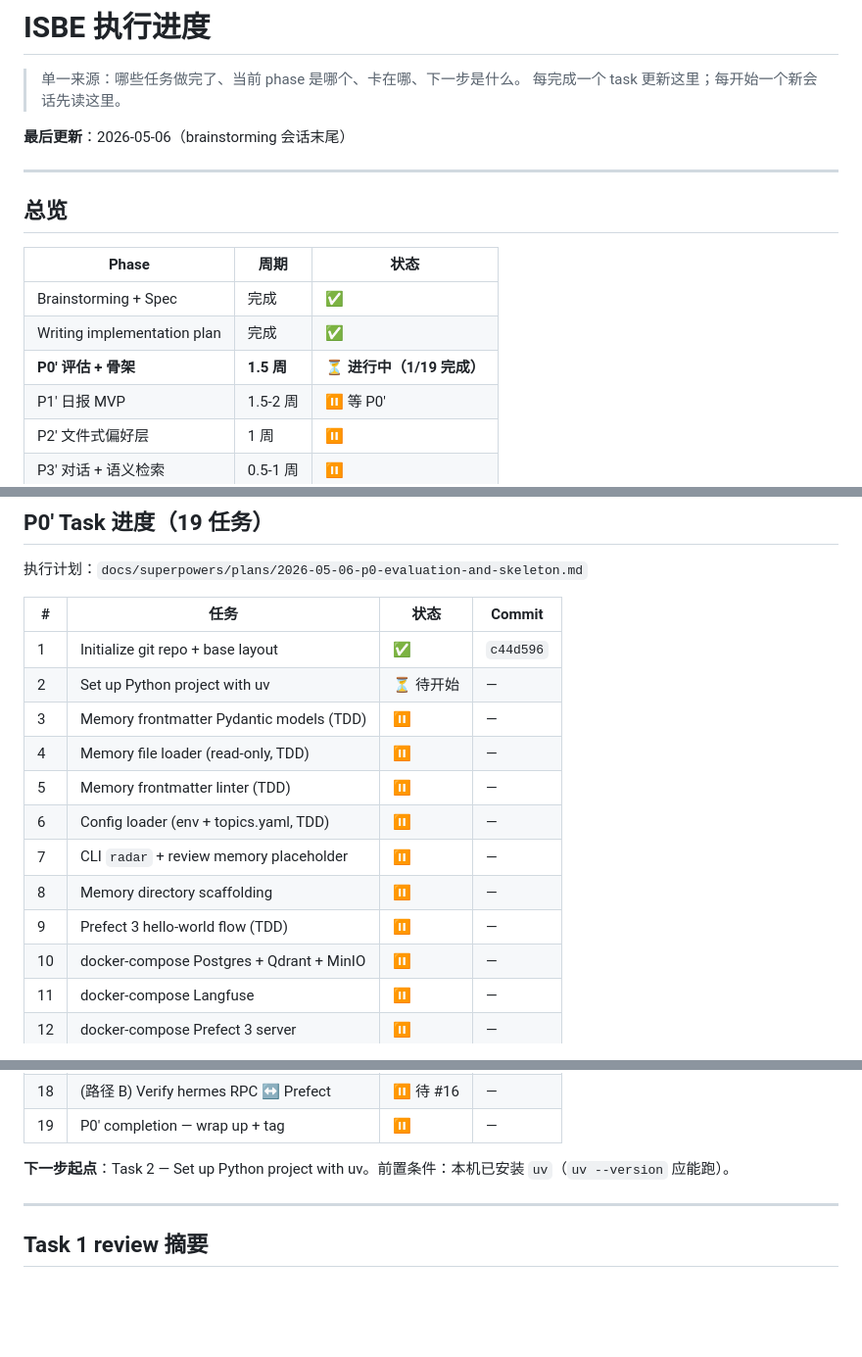
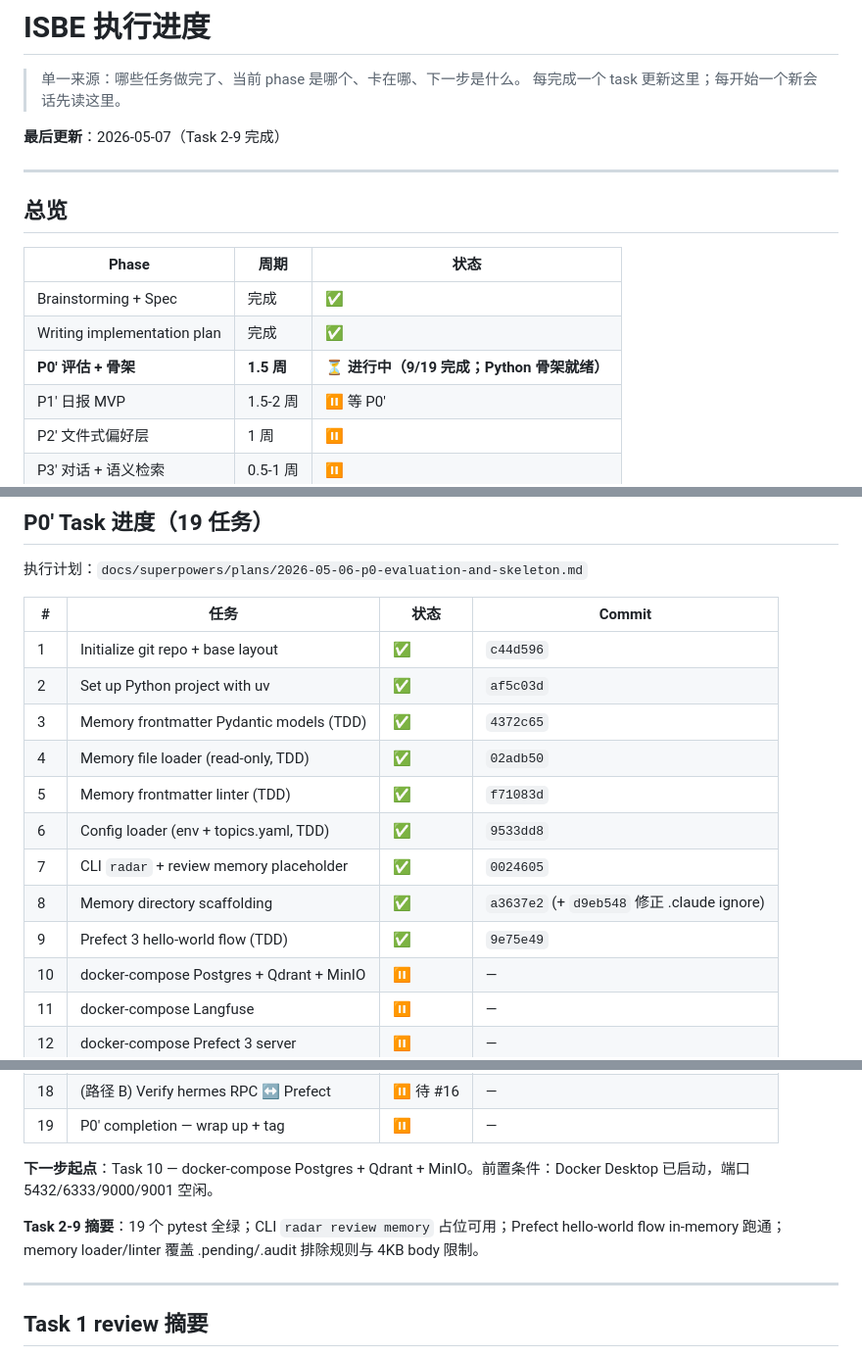
Before and after one commit to guliqianxun/ISBE, a Markdown page: docs/superpowers/PROGRESS.md, 3 parts joined by grey strips. Shown at 98% size. Rendered like a GitHub page; blank space fills up the shorter version.

Commit message:
docs(progress): mark P0' tasks 2-9 complete

```diff
--- a/docs/superpowers/PROGRESS.md
+++ b/docs/superpowers/PROGRESS.md
@@ -3,7 +3,7 @@
 > 单一来源：哪些任务做完了、当前 phase 是哪个、卡在哪、下一步是什么。
 > 每完成一个 task 更新这里；每开始一个新会话先读这里。
 
-**最后更新**：2026-05-06（brainstorming 会话末尾）
+**最后更新**：2026-05-07（Task 2-9 完成）
 
 ---
 
@@ -13,7 +13,7 @@
 |---|---|---|
 | Brainstorming + Spec | 完成 | ✅ |
 | Writing implementation plan | 完成 | ✅ |
-| **P0' 评估 + 骨架** | **1.5 周** | **⏳ 进行中（1/19 完成）** |
+| **P0' 评估 + 骨架** | **1.5 周** | **⏳ 进行中（9/19 完成；Python 骨架就绪）** |
 | P1' 日报 MVP | 1.5-2 周 | ⏸ 等 P0' |
 | P2' 文件式偏好层 | 1 周 | ⏸ |
 | P3' 对话 + 语义检索 | 0.5-1 周 | ⏸ |
@@ -29,14 +29,14 @@
 | # | 任务 | 状态 | Commit |
 |---|---|---|---|
 | 1 | Initialize git repo + base layout | ✅ | `c44d596` |
-| 2 | Set up Python project with uv | ⏳ 待开始 | — |
-| 3 | Memory frontmatter Pydantic models (TDD) | ⏸ | — |
-| 4 | Memory file loader (read-only, TDD) | ⏸ | — |
-| 5 | Memory frontmatter linter (TDD) | ⏸ | — |
-| 6 | Config loader (env + topics.yaml, TDD) | ⏸ | — |
-| 7 | CLI `radar` + review memory placeholder | ⏸ | — |
-| 8 | Memory directory scaffolding | ⏸ | — |
-| 9 | Prefect 3 hello-world flow (TDD) | ⏸ | — |
+| 2 | Set up Python project with uv | ✅ | `af5c03d` |
+| 3 | Memory frontmatter Pydantic models (TDD) | ✅ | `4372c65` |
+| 4 | Memory file loader (read-only, TDD) | ✅ | `02adb50` |
+| 5 | Memory frontmatter linter (TDD) | ✅ | `f71083d` |
+| 6 | Config loader (env + topics.yaml, TDD) | ✅ | `9533dd8` |
+| 7 | CLI `radar` + review memory placeholder | ✅ | `0024605` |
+| 8 | Memory directory scaffolding | ✅ | `a3637e2` (+ `d9eb548` 修正 .claude ignore) |
+| 9 | Prefect 3 hello-world flow (TDD) | ✅ | `9e75e49` |
 | 10 | docker-compose Postgres + Qdrant + MinIO | ⏸ | — |
 | 11 | docker-compose Langfuse | ⏸ | — |
 | 12 | docker-compose Prefect 3 server | ⏸ | — |
@@ -48,7 +48,9 @@
 | 18 | (路径 B) Verify hermes RPC ↔ Prefect | ⏸ 待 #16 | — |
 | 19 | P0' completion — wrap up + tag | ⏸ | — |
 
-**下一步起点**：Task 2 — Set up Python project with uv。前置条件：本机已安装 `uv`（`uv --version` 应能跑）。
+**下一步起点**：Task 10 — docker-compose Postgres + Qdrant + MinIO。前置条件：Docker Desktop 已启动，端口 5432/6333/9000/9001 空闲。
+
+**Task 2-9 摘要**：19 个 pytest 全绿；CLI `radar review memory` 占位可用；Prefect hello-world flow in-memory 跑通；memory loader/linter 覆盖 .pending/.audit 排除规则与 4KB body 限制。
 
 ---
 
```
Also changed, not shown: other parts of docs/superpowers/PROGRESS.md (+1 -0 lines).
